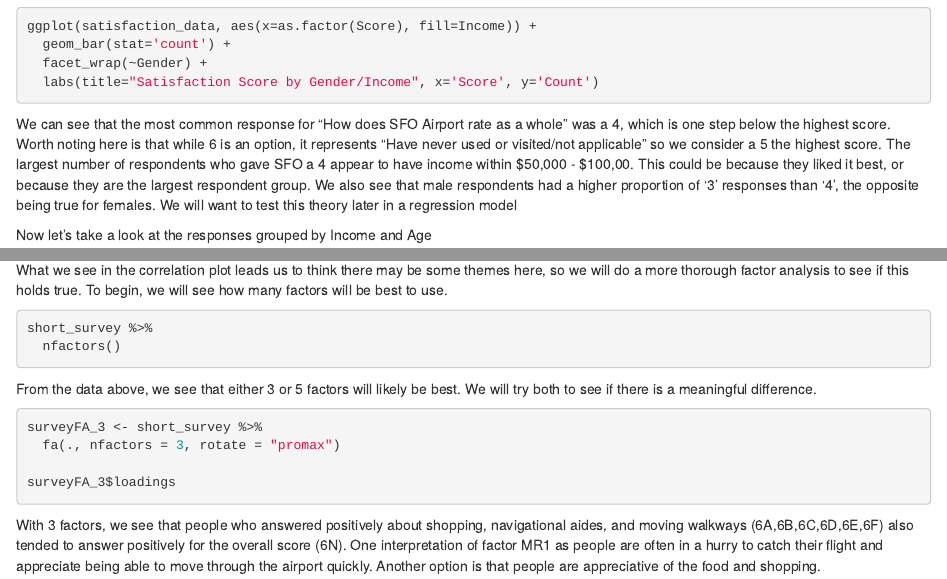
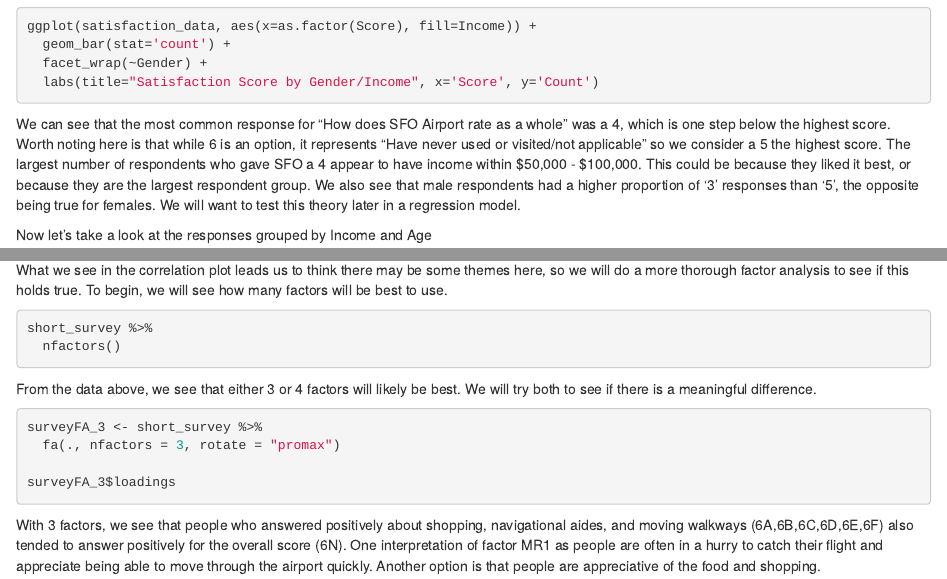
Before and after one commit to cnikolai/BDSSFOAirport, an R Markdown document (EastGroup6-ProjectPart II Ben.rmd): the page in a window 1100 px wide, from 1410 px down, and a second part further down, joined at a grey line. Rendered offline with R 4.5, knitr and Pandoc, with nearby package versions; the code chunks are not run, so their results and figures are left out.

Commit message:
Update EastGroup6-ProjectPart II Ben.rmd

````diff
--- a/EastGroup6-ProjectPart II Ben.rmd
+++ b/EastGroup6-ProjectPart II Ben.rmd
@@ -74,7 +74,7 @@ ggplot(satisfaction_data, aes(x=as.factor(Score), fill=Income)) +
   labs(title="Satisfaction Score by Gender/Income", x='Score', y='Count')
 ```
 
-We can see that the most common response for "How does SFO Airport rate as a whole" was a 4, which is one step below the highest score.  Worth noting here is that while 6 is an option, it represents "Have never used or visited/not applicable" so we consider a 5 the highest score.  The largest number of respondents who gave SFO a 4 appear to have income within $50,000 - $100,00. This could be because they liked it best, or because they are the largest respondent group.  We also see that male respondents had a higher proportion of '3' responses than '4', the opposite being true for females.  We will want to test this theory later in a regression model
+We can see that the most common response for "How does SFO Airport rate as a whole" was a 4, which is one step below the highest score.  Worth noting here is that while 6 is an option, it represents "Have never used or visited/not applicable" so we consider a 5 the highest score.  The largest number of respondents who gave SFO a 4 appear to have income within $50,000 - $100,000. This could be because they liked it best, or because they are the largest respondent group.  We also see that male respondents had a higher proportion of '3' responses than '5', the opposite being true for females.  We will want to test this theory later in a regression model.
 
 Now let's take a look at the responses grouped by Income and Age
 ```{r}
@@ -133,7 +133,7 @@ What we see in the correlation plot leads us to think there may be some themes h
 short_survey %>%
   nfactors()
 ```
-From the data above, we see that either 3 or 5 factors will likely be best.  We will try both to see if there is a meaningful difference.
+From the data above, we see that either 3 or 4 factors will likely be best.  We will try both to see if there is a meaningful difference.
 ```{r}
 surveyFA_3 <- short_survey %>%
   fa(., nfactors = 3, rotate = "promax")
````
